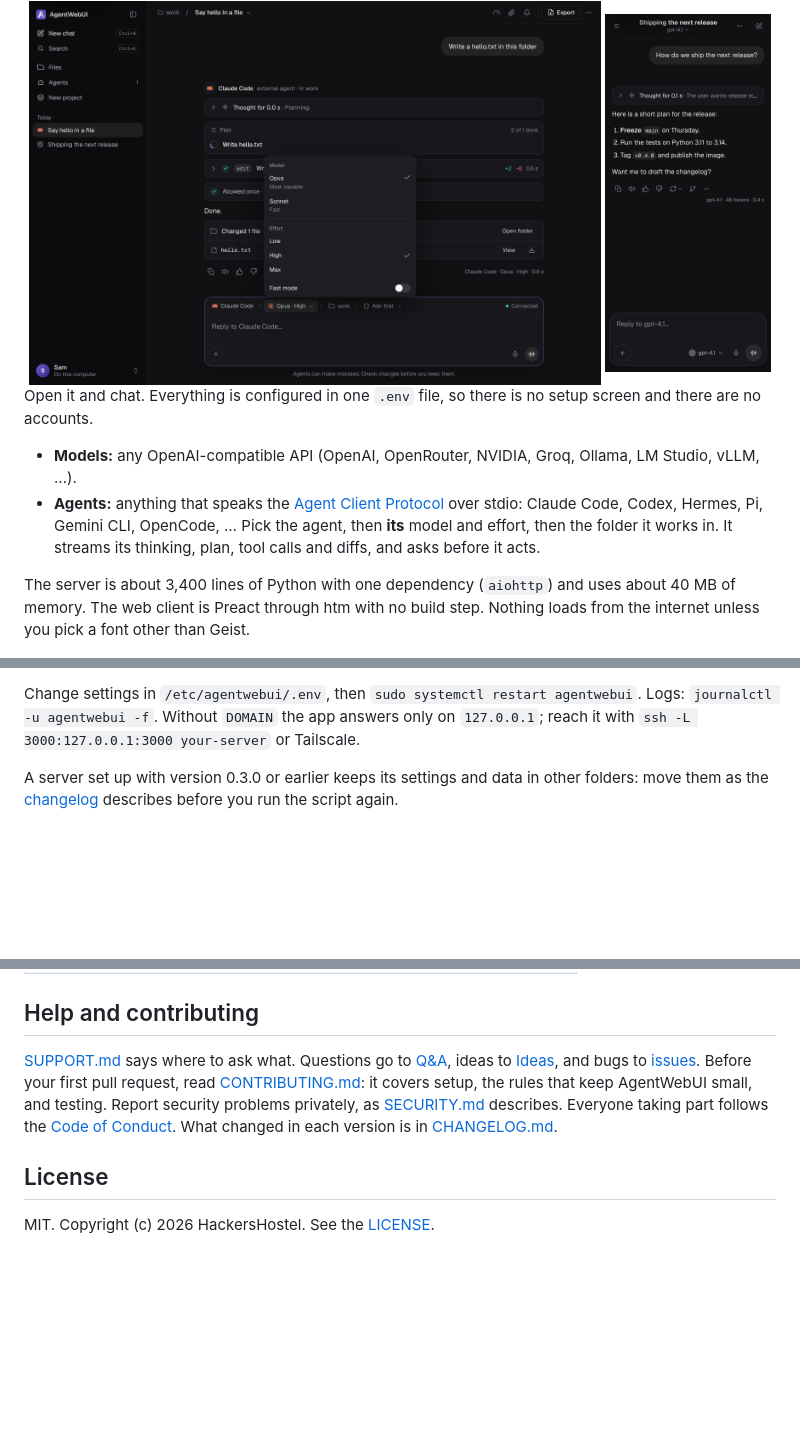
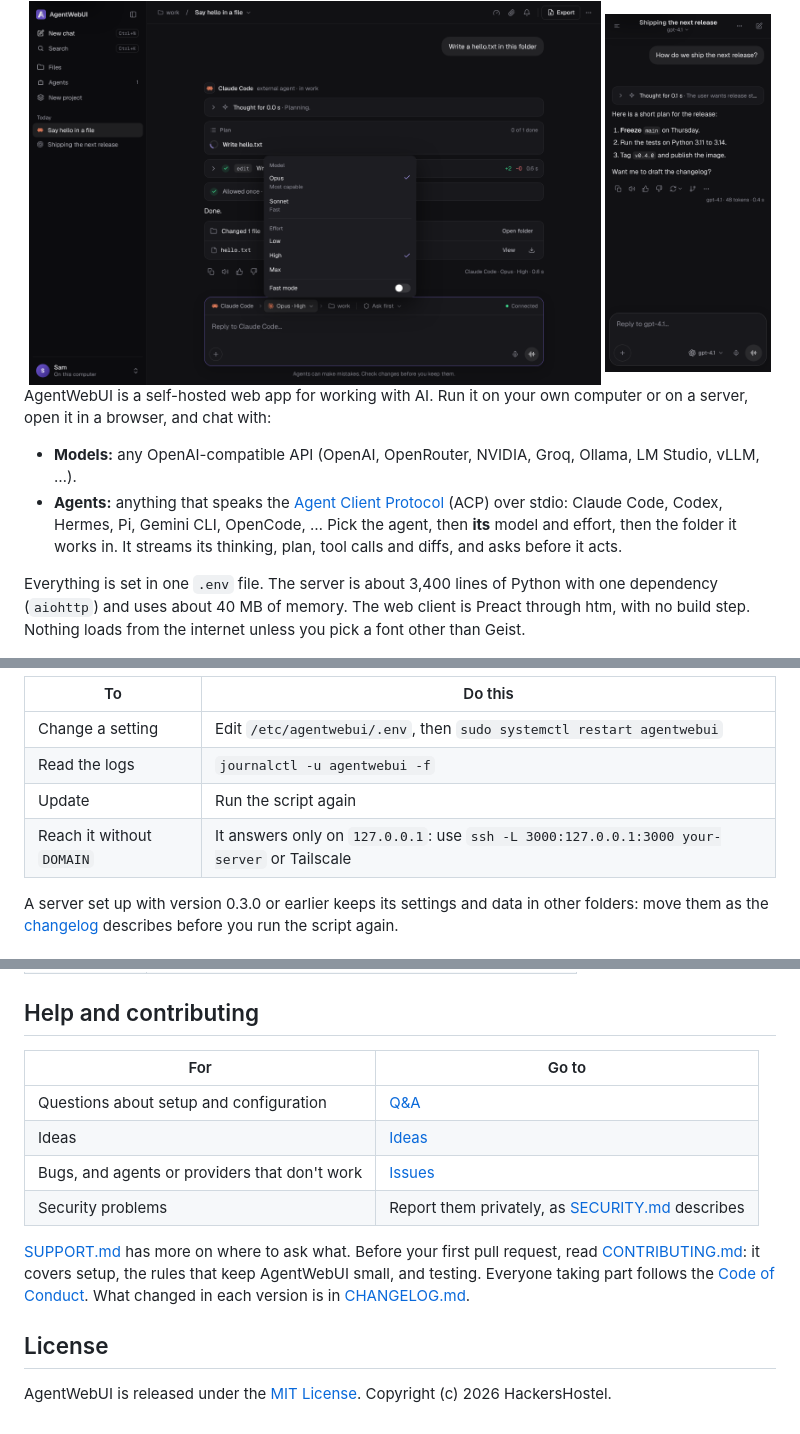
Before and after one commit to HackersHostel/AgentWebUI, a Markdown page: README.md, 3 parts joined by grey strips. Drawn GitHub-style; blank space fills up the shorter version.

```diff
--- a/README.md
+++ b/README.md
@@ -34,16 +34,17 @@ No accounts, no setup screen, one <code>.env</code> file.</p>
 
 </div>
 
-Open it and chat. Everything is configured in one `.env` file, so there is no setup screen and there are no accounts.
+AgentWebUI is a self-hosted web app for working with AI. Run it on your own computer or on a server, open it in a
+browser, and chat with:
 
 - **Models:** any OpenAI-compatible API (OpenAI, OpenRouter, NVIDIA, Groq, Ollama, LM Studio, vLLM, …).
-- **Agents:** anything that speaks the [Agent Client Protocol](https://agentclientprotocol.com) over stdio: Claude
-  Code, Codex, Hermes, Pi, Gemini CLI, OpenCode, … Pick the agent, then **its** model and effort, then the folder it
-  works in. It streams its thinking, plan, tool calls and diffs, and asks before it acts.
+- **Agents:** anything that speaks the [Agent Client Protocol](https://agentclientprotocol.com) (ACP) over stdio:
+  Claude Code, Codex, Hermes, Pi, Gemini CLI, OpenCode, … Pick the agent, then **its** model and effort, then the
+  folder it works in. It streams its thinking, plan, tool calls and diffs, and asks before it acts.
 
-The server is about 3,400 lines of Python with one dependency (`aiohttp`) and uses about 40 MB of memory. The web
-client is Preact through htm with no build step. Nothing loads from the internet unless you pick a font other than
-Geist.
+Everything is set in one `.env` file. The server is about 3,400 lines of Python with one dependency (`aiohttp`) and
+uses about 40 MB of memory. The web client is Preact through htm, with no build step. Nothing loads from the internet
+unless you pick a font other than Geist.
 
 <p>
   <img src="docs/screenshots/chat.png" width="49%" alt="A model chat: the reply with its reasoning folded above it">
@@ -178,7 +184,10 @@ ed25519`, and add the public key to the repository. Run the script again to upda
 
-Change settings in `/etc/agentwebui/.env`, then `sudo systemctl restart agentwebui`. Logs:
-`journalctl -u agentwebui -f`. Without `DOMAIN` the app answers only on `127.0.0.1`; reach it with
-`ssh -L 3000:127.0.0.1:3000 your-server` or Tailscale.
+| To | Do this |
+|---|---|
+| Change a setting | Edit `/etc/agentwebui/.env`, then `sudo systemctl restart agentwebui` |
+| Read the logs | `journalctl -u agentwebui -f` |
+| Update | Run the script again |
+| Reach it without `DOMAIN` | It answers only on `127.0.0.1`: use `ssh -L 3000:127.0.0.1:3000 your-server` or Tailscale |
 
 A server set up with version 0.3.0 or earlier keeps its settings and data in other folders: move them as the
 [changelog](CHANGELOG.md#unreleased) describes before you run the script again.
@@ -452,13 +476,18 @@ terminal and no web search of its own. Agents bring their own tools, memory, MCP
 
 ## Help and contributing
 
-[SUPPORT.md](SUPPORT.md) says where to ask what. Questions go to [Q&A](https://github.com/HackersHostel/AgentWebUI/discussions/categories/q-a), ideas to
-[Ideas](https://github.com/HackersHostel/AgentWebUI/discussions/categories/ideas), and bugs to
-[issues](https://github.com/HackersHostel/AgentWebUI/issues/new/choose). Before your first pull request, read
-[CONTRIBUTING.md](CONTRIBUTING.md): it covers setup, the rules that keep AgentWebUI small, and testing. Report security
-problems privately, as [SECURITY.md](SECURITY.md) describes. Everyone taking part follows the
-[Code of Conduct](CODE_OF_CONDUCT.md). What changed in each version is in [CHANGELOG.md](CHANGELOG.md).
+| For | Go to |
+|---|---|
+| Questions about setup and configuration | [Q&A](https://github.com/HackersHostel/AgentWebUI/discussions/categories/q-a) |
+| Ideas | [Ideas](https://github.com/HackersHostel/AgentWebUI/discussions/categories/ideas) |
+| Bugs, and agents or providers that don't work | [Issues](https://github.com/HackersHostel/AgentWebUI/issues/new/choose) |
+| Security problems | Report them privately, as [SECURITY.md](SECURITY.md) describes |
+
+[SUPPORT.md](SUPPORT.md) has more on where to ask what. Before your first pull request, read
+[CONTRIBUTING.md](CONTRIBUTING.md): it covers setup, the rules that keep AgentWebUI small, and testing. Everyone taking
+part follows the [Code of Conduct](CODE_OF_CONDUCT.md). What changed in each version is in
+[CHANGELOG.md](CHANGELOG.md).
 
 ## License
 
-MIT. Copyright (c) 2026 HackersHostel. See the [LICENSE](LICENSE).
+AgentWebUI is released under the [MIT License](LICENSE). Copyright (c) 2026 HackersHostel.
```
Also changed, not shown: other parts of README.md (+75 -55 lines).
